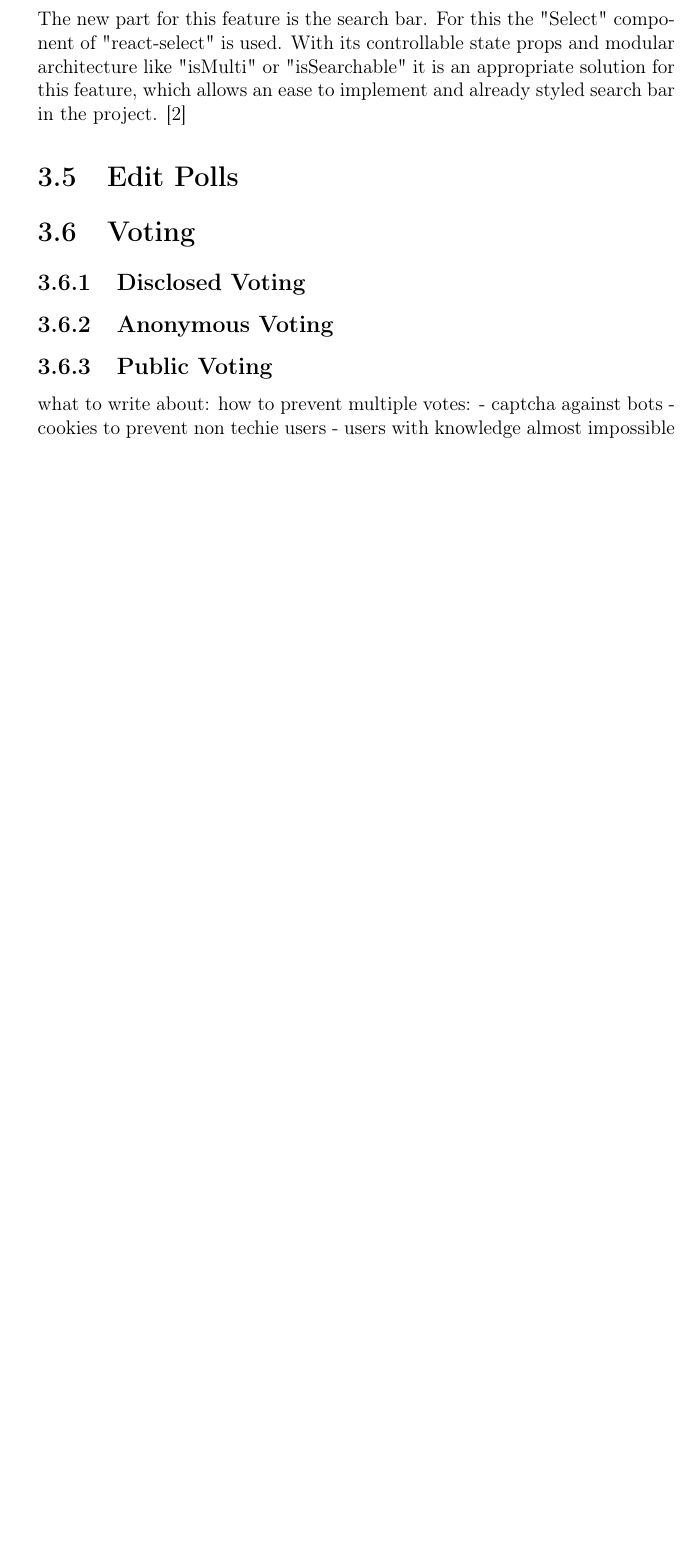
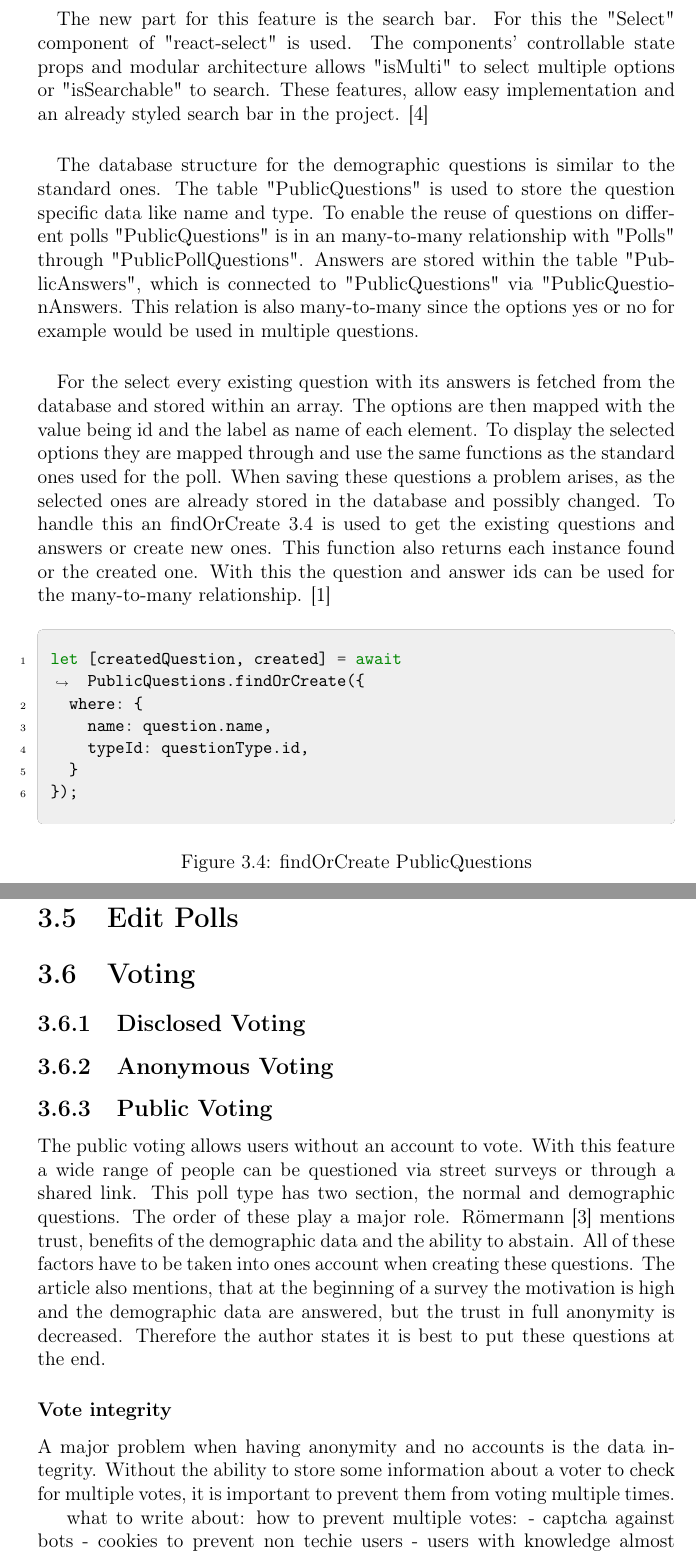
Before and after one commit to Max-Hierzer/Documentation-Diplomarbeit, a LaTeX thesis (latex/main.tex): part of page 12 of 15 before the commit and two parts of pages 12 and 13 of 17 after it, the two joined at a grey line, cut so that both start at the same text, the shorter picture padded with empty space. The pictures show the PDF file latex/main.pdf that the author committed with the source.

Commit message:
demographic questions and start of public voting

```diff
--- a/latex/main.tex
+++ b/latex/main.tex
@@ -149,21 +149,41 @@ Implementing a role-based system with three distinct roles - "Admin," "Poweruser
 \subsubsection{Multiple Choice}
 \subsubsection{Weighted Choice}
 \subsection{Demographic Questions}
-To gather the data of our public voters, the implementation of demographic questions was crucial. This feature is only available for public polls since the created user would be part of the organization using our project and therefore have the data already. If the users is not part of the organization there is still the option to contact them via the e-mail used for the registration. Since most of these questions are similar for every poll, a modular system where questions can be created, added, removed and changed is the best solution. Figure \ref{fig:create_dem_que} shows the demographic question in create polls. The options for these questions are the ones described in the previous sections.
+\paragraph{}
+To gather the data of our public voters, the implementation of demographic questions was crucial. This feature is only available for public polls since the created user would be part of the organization using our project and therefore have the data already. If the users is not part of the organization there is still the option to contact them via the e-mail used for the registration. Since most of these questions are similar for every poll, a modular system where questions can be created, added, removed and changed is the best solution. Figure \ref{fig:create_dem_que} shows the demographic question in create polls. The options and functionality of these questions are the like ones described in the previous sections.
 \begin{figure}[h!]
 	\centering
-	\includegraphics[width=0.7\textwidth]{pics/demographic_question_create.jpg}
+	\includegraphics[width=0.6\textwidth]{pics/demographic_question_create.jpg}
 	\caption{Create Demographic Question}
 	\label{fig:create_dem_que}
 \end{figure}
-\newline
-The new part for this feature is the search bar. For this the "Select" component of "react-select" is used. With its controllable state props and modular architecture like "isMulti" or "isSearchable" it is an appropriate solution for this feature, which allows an ease to implement and already styled search bar in the project. \parencite{reactselect}
+\paragraph{}
+The new part for this feature is the search bar. For this the "Select" component of "react-select" is used. The components' controllable state props and modular architecture allows  "isMulti" to select multiple options or "isSearchable" to search. These features, allow easy implementation and an already styled search bar in the project. \parencite{reactselect}
+\paragraph{}
+The database structure for the demographic questions is similar to the standard ones. The table "PublicQuestions" is used to store the question specific data like name and type. To enable the reuse of questions on different polls "PublicQuestions" is in an many-to-many relationship with "Polls" through "PublicPollQuestions". Answers are stored within the table "PublicAnswers", which is connected to "PublicQuestions" via "PublicQuestionAnswers. This relation is also many-to-many since the options yes or no for example would be used in multiple questions.
+\paragraph{}
+For the select every existing question with its answers is fetched from the database and stored within an array. The options are then mapped with the value being id and the label as name of each element. To display the selected options they are mapped through and use the same functions as the standard ones used for the poll. When saving these questions a problem arises, as the selected ones are already stored in the database and possibly changed. To handle this an findOrCreate \ref{fig:publicQuestions} is used to get the existing questions and answers or create new ones. This function also returns each instance found or the created one. With this the question and answer ids can be used for the many-to-many relationship. \parencite{sequelizedoku}
+\begin{figure}[h!]
+\begin{code}
+let [createdQuestion, created] = await PublicQuestions.findOrCreate({
+	where: {
+		name: question.name,
+		typeId: questionType.id,
+	}
+});
+\end{code}
+	\caption{findOrCreate PublicQuestions}
+	\label{fig:publicQuestions}
+\end{figure}
+
 \section{Edit Polls}
 \section{Voting}
 \subsection{Disclosed Voting}
 \subsection{Anonymous Voting}
 \subsection{Public Voting}
-
+The public voting allows users without an account to vote. With this feature a wide range of people can be questioned via street surveys or through a shared link. This poll type has two section, the normal and demographic questions. The order of these play a major role. \textcite{demographicdata} mentions trust, benefits of the demographic data and the ability to abstain. All of these factors have to be taken into ones account when creating these questions. The article also mentions, that at the beginning of a survey the motivation is high and the demographic data are answered, but the trust in full anonymity is decreased. Therefore the author states it is best to put these questions at the end.
+\subsubsection{Vote integrity}
+A major problem when having anonymity and no accounts is the data integrity. Without the ability to store information about a voter in the database to check for multiple votes, it is important to prevent them from voting multiple times.
 
 what to write about:
 how to prevent multiple votes:
```
Also changed, not shown: latex/bibliography.bib (+15 -2 lines), latex/main.pdf, 2 other files.
